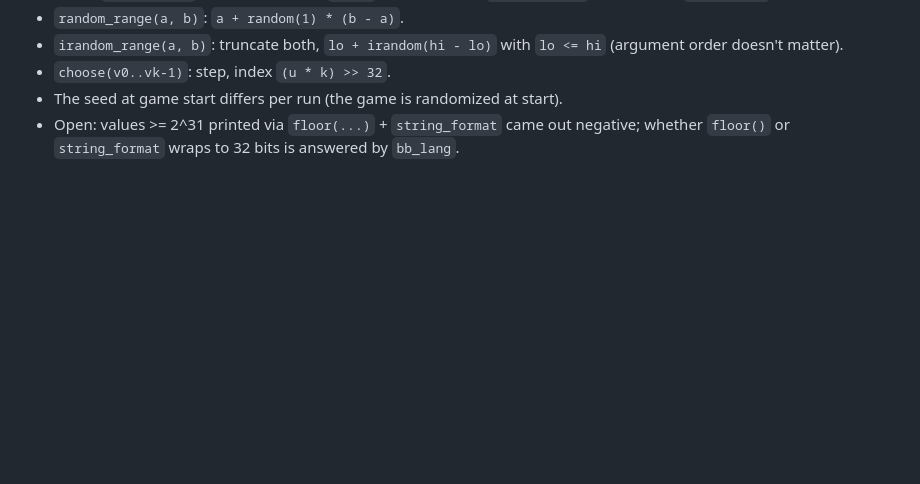
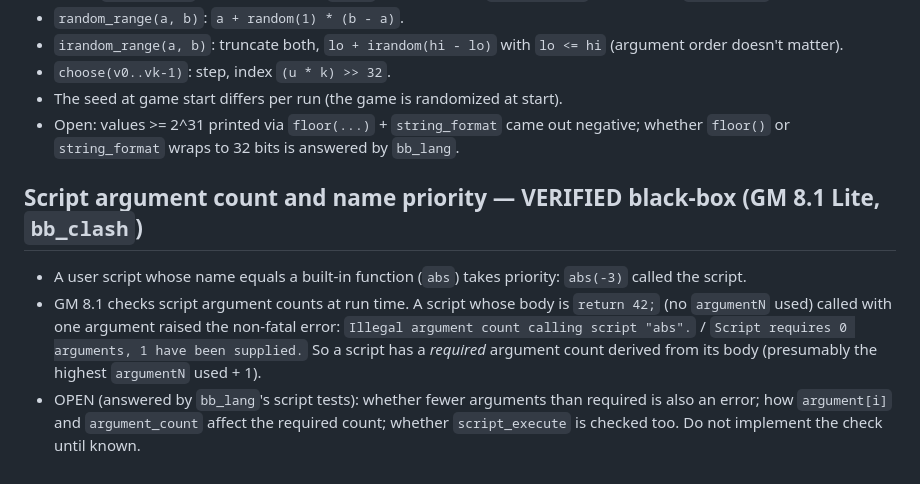
Before and after one commit to groverburger/instance, a Markdown page: specs/gml-language.md, the part around the change. Drawn GitHub-style; blank space fills up the shorter version.

Commit message:
specs: script name priority and runtime argument-count check (bb_clash)
Co-Authored-By: Claude Opus 5.5 <noreply@anthropic.com>

```diff
--- a/specs/gml-language.md
+++ b/specs/gml-language.md
@@ -882,3 +882,16 @@ resources are inaccessible from code (the built-in meaning wins).
 - The seed at game start differs per run (the game is randomized at start).
 - Open: values >= 2^31 printed via `floor(...)` + `string_format` came out negative;
   whether `floor()` or `string_format` wraps to 32 bits is answered by `bb_lang`.
+
+## Script argument count and name priority — VERIFIED black-box (GM 8.1 Lite, `bb_clash`)
+
+- A user script whose name equals a built-in function (`abs`) takes priority:
+  `abs(-3)` called the script.
+- GM 8.1 checks script argument counts at run time. A script whose body is
+  `return 42;` (no `argumentN` used) called with one argument raised the non-fatal
+  error: `Illegal argument count calling script "abs".` / `Script requires 0
+  arguments, 1 have been supplied.` So a script has a *required* argument count
+  derived from its body (presumably the highest `argumentN` used + 1).
+- OPEN (answered by `bb_lang`'s script tests): whether fewer arguments than required
+  is also an error; how `argument[i]` and `argument_count` affect the required count;
+  whether `script_execute` is checked too. Do not implement the check until known.
```
